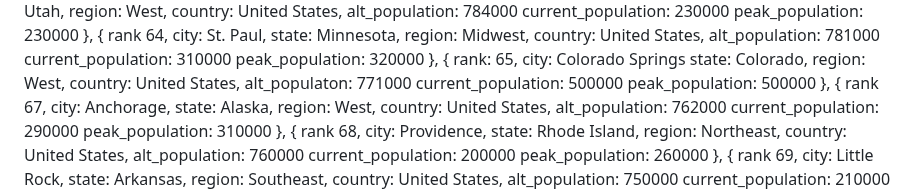
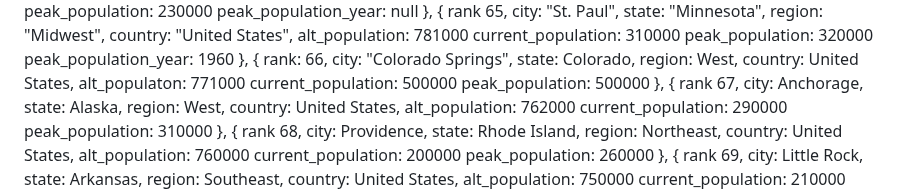
Before and after one commit to RIVERsamp/alt-city-population-model, a Markdown page: README.md, the part around one of its changes. GitHub-like rendering.

```diff
--- a/README.md
+++ b/README.md
@@ -675,20 +704,22 @@ const cities = [
    alt_population: 784000
    current_population: 230000
    peak_population: 230000
+   peak_population_year: null
    },
    {
-   rank 64,
-   city: St. Paul,
-   state: Minnesota,
-   region: Midwest,
-   country: United States,
+   rank 65,
+   city: "St. Paul",
+   state: "Minnesota",
+   region: "Midwest",
+   country: "United States",
    alt_population: 781000
    current_population: 310000
    peak_population: 320000
+   peak_population_year: 1960
    },
    {
-   rank: 65,
-   city: Colorado Springs
+   rank: 66,
+   city: "Colorado Springs",
    state: Colorado,
    region: West,
    country: United States,
```
Also changed, not shown: other parts of README.md (+188 -159 lines).
